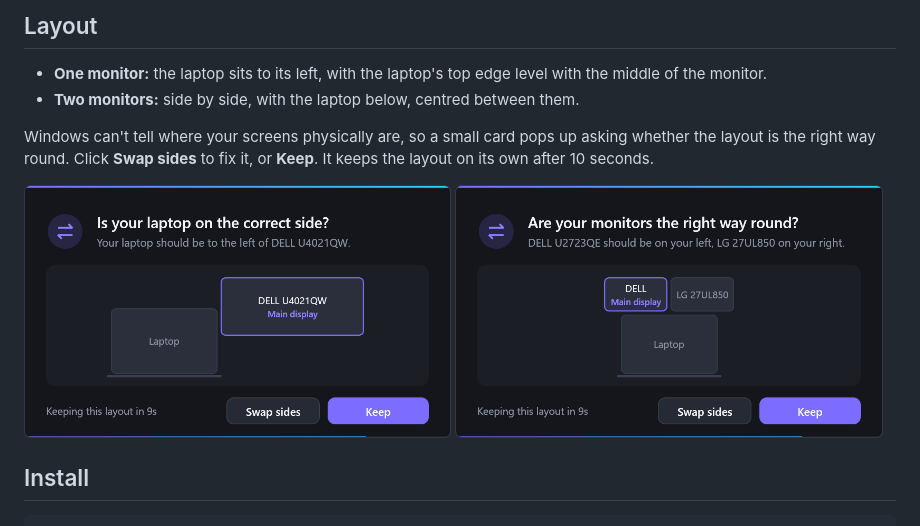
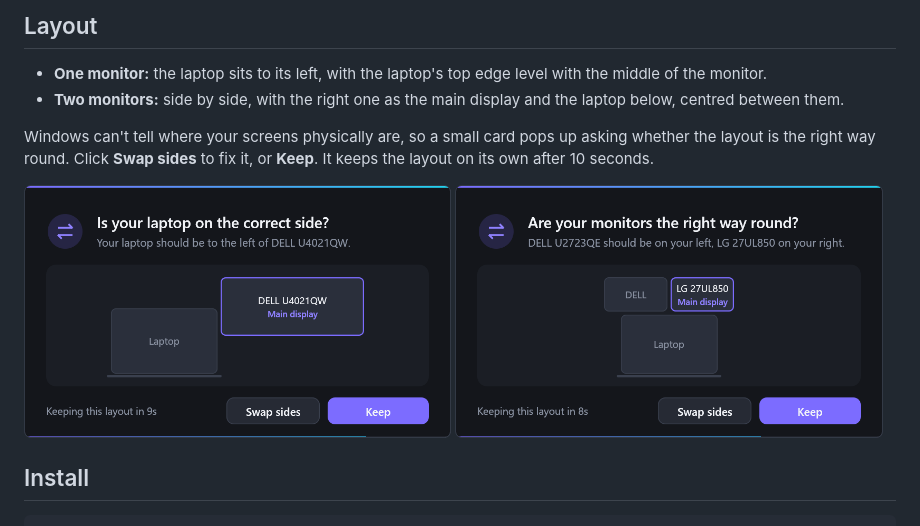
Before and after one commit to pepsi-enjoyer/auto-display, a Markdown page: README.md, the part around the change. GitHub-like rendering; pictures changed too: docs/card-dual.png.

```diff
--- a/README.md
+++ b/README.md
@@ -13,7 +13,8 @@ example to present, it leaves you alone.
 
 - **One monitor:** the laptop sits to its left, with the laptop's top edge level with the middle of
   the monitor.
-- **Two monitors:** side by side, with the laptop below, centred between them.
+- **Two monitors:** side by side, with the right one as the main display and the laptop below,
+  centred between them.
 
 Windows can't tell where your screens physically are, so a small card pops up asking whether the
 layout is the right way round. Click **Swap sides** to fix it, or **Keep**. It keeps the layout on
```
Also changed, not shown: 3 other files.
